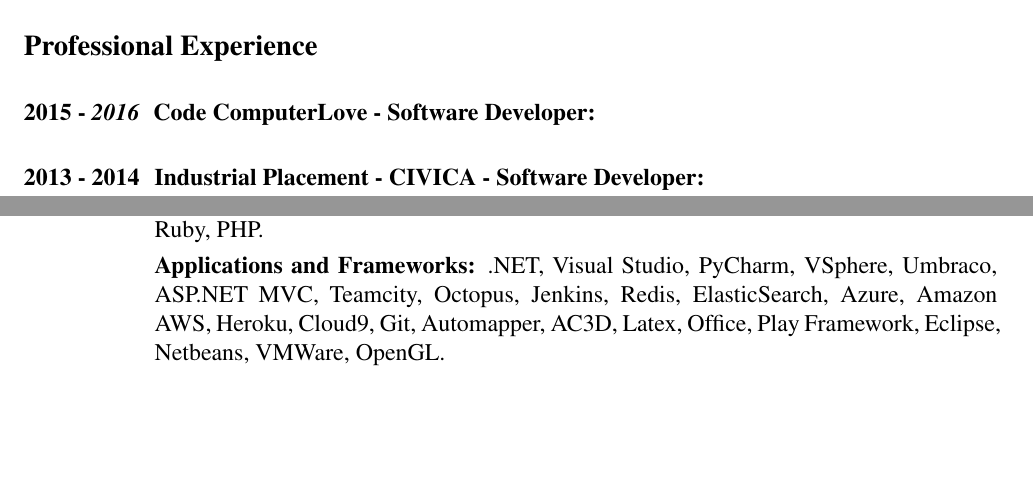
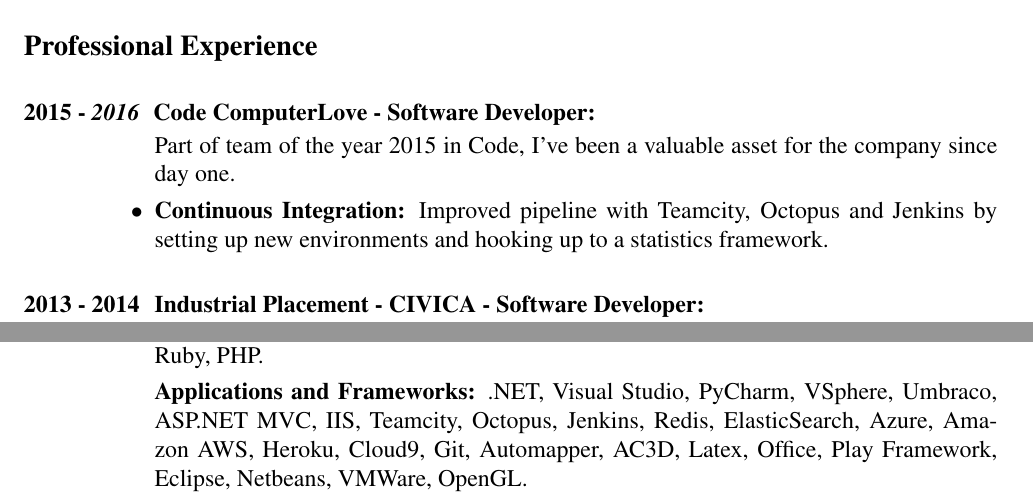
Before and after one commit to rosudrag/CV, a LaTeX CV (CV.tex): two parts of pages 1 and 2 of 2, joined at a grey line, cut so that both start at the same text, the shorter picture padded with empty space. The pictures show the PDF file CV.pdf that the author committed with the source.

Commit message:
cv update

```diff
--- a/CV.tex
+++ b/CV.tex
@@ -29,6 +29,11 @@
 
 \section{\bf 2015 - \textit{2016} \hspace{0.3mm} Code ComputerLove - Software Developer:}
 \vspace{5mm}
+	\begin{itemize}
+	\item[] Part of team of the year 2015 in Code, I've been a valuable asset for the company since day one.
+	\item \textbf{Continuous Integration:} Improved pipeline with Teamcity, Octopus and Jenkins by setting up new environments and hooking up to a statistics framework.
+	\end{itemize}
+
 \section{\bf 2013 - 2014 \hspace{0.5mm} Industrial Placement - CIVICA - Software Developer:}
 \vspace{5mm}
 	\begin{itemize}
@@ -101,7 +106,7 @@
   \begin{itemize}
 
   \item[] {\bf Programming Languages:} C\#, Python, Java, C, HTML, Assembly, OracleSQL, MySQL, Ruby, PHP.
-  \item[] {\bf Applications and Frameworks:} .NET, Visual Studio, PyCharm, VSphere, Umbraco, ASP.NET MVC, Teamcity, Octopus, Jenkins, Redis, ElasticSearch, Azure, Amazon AWS, Heroku, Cloud9, Git, Automapper, AC3D, Latex, Office, Play Framework, Eclipse, Netbeans, VMWare, OpenGL.
+  \item[] {\bf Applications and Frameworks:} .NET, Visual Studio, PyCharm, VSphere, Umbraco, ASP.NET MVC, IIS, Teamcity, Octopus, Jenkins, Redis, ElasticSearch, Azure, Amazon AWS, Heroku, Cloud9, Git, Automapper, AC3D, Latex, Office, Play Framework, Eclipse, Netbeans, VMWare, OpenGL.
   \item[] {\bf Servers and Networking:} Experience in virtual machine and server maintenance or setup in both Windows servers and Linux environments.
   \item[] {\bf Linux environment:} Became very familiar with UNIX operating systems by tackling different advanced topics: virtualisation, caching, penetration testing, client-server architectures.
 
```
Also changed, not shown: CV.pdf.
